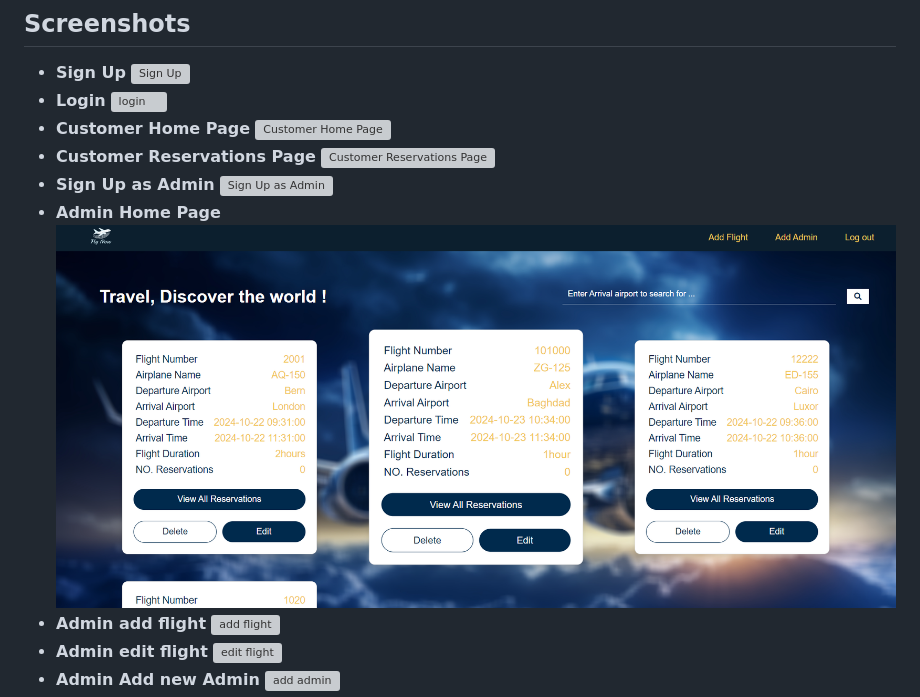
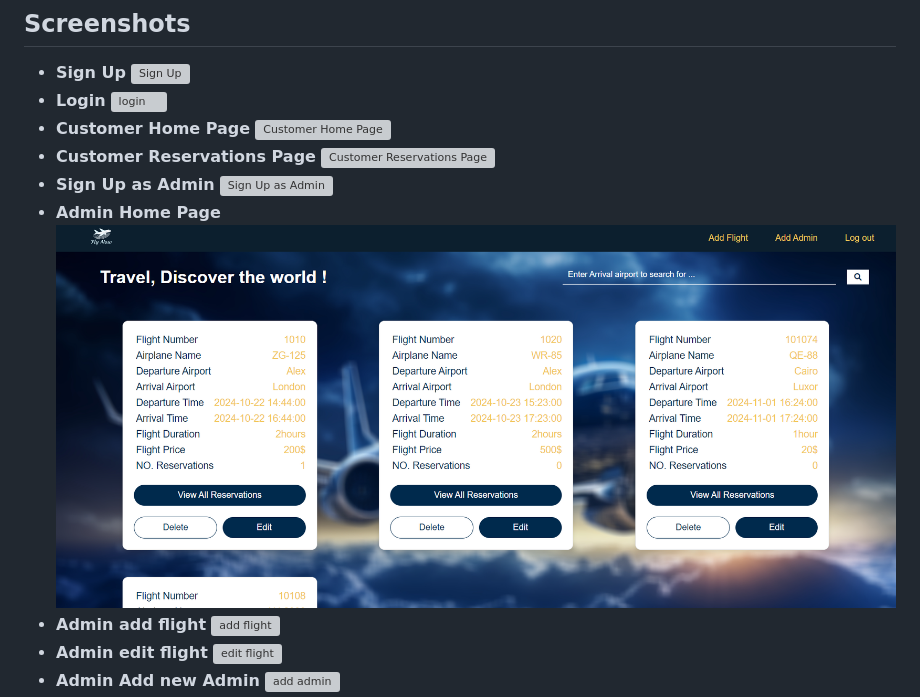
Before and after one commit to AyaHusein2001/Fly-Now, a Markdown page: README.md, the part around the change printed below. Drawn GitHub-style; pictures changed too: screenshots/image-80.png (added); grey boxes are pictures that could not be loaded.

Commit message:
fixed some bugs + added flight price + edit readme

```diff
--- a/README.md
+++ b/README.md
@@ -77,7 +77,7 @@ A responsive web-based application for booking flights, built with HTML, CSS, Ja
 - **Sign Up as Admin**
 ![Sign Up as Admin](screenshots/image-1.png)
 - **Admin Home Page**
-![Admin Home Page](screenshots/Admin-Home-Page.png)
+![Admin Home Page](screenshots/image-80.png)
 - **Admin add flight**
 ![add flight](screenshots/image-3.png)
 - **Admin edit flight**
```
Also changed, not shown: other parts of README.md (+1 -1 lines), 7 other files.
